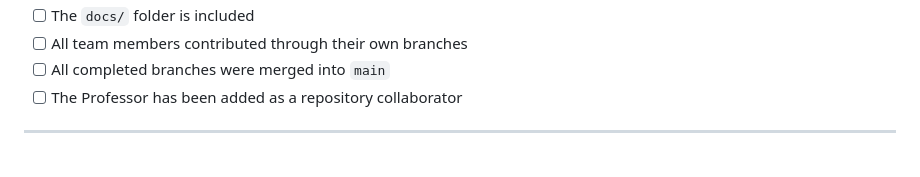
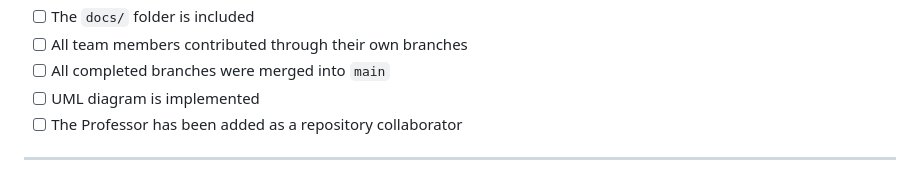
Before and after one commit to LaPreeH/OOP-Group-Project-Fall-26, a Markdown page: README.md, the part around the change. Drawn GitHub-style.

Commit message:
Add UML diagram checklist item to README

```diff
--- a/README.md
+++ b/README.md
@@ -80,6 +80,7 @@ Before submitting, verify that:
 * [ ] The `docs/` folder is included
 * [ ] All team members contributed through their own branches
 * [ ] All completed branches were merged into `main`
+* [ ] UML diagram is implemented
 * [ ] The Professor has been added as a repository collaborator
 
 ---
```
